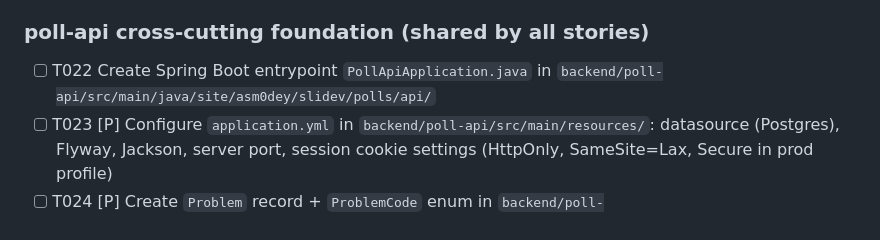
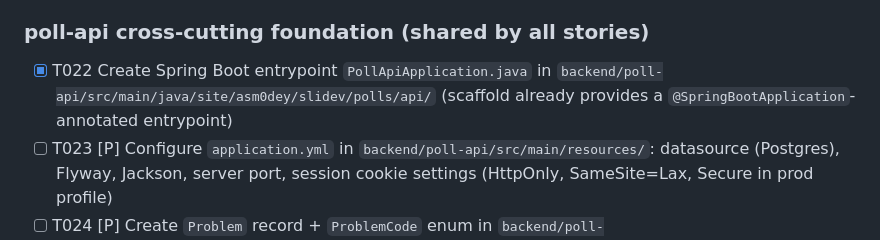
Before and after one commit to asm0dey/slidev-polls, a Markdown page: specs/001-polling-foundation/tasks.md, the part around the change. Rendered like a GitHub page.

Commit message:
docs(001-polling-foundation): T022 — PollApiApplication task reconciled
The scaffold already checked in PollApiApplication.java with the
@SpringBootApplication annotation under site.asm0dey.slidev.polls.api
(renamed from the com.example.polls prefix in a prior commit).
Context-loading is verified by PollApiApplicationTests.contextLoads
against a Testcontainers Postgres. No code change needed; this commit
only marks T022 done.

```diff
--- a/specs/001-polling-foundation/tasks.md
+++ b/specs/001-polling-foundation/tasks.md
@@ -73,7 +73,7 @@
 
 ### poll-api cross-cutting foundation (shared by all stories)
 
-- [ ] T022 Create Spring Boot entrypoint `PollApiApplication.java` in `backend/poll-api/src/main/java/site/asm0dey/slidev/polls/api/`
+- [x] T022 Create Spring Boot entrypoint `PollApiApplication.java` in `backend/poll-api/src/main/java/site/asm0dey/slidev/polls/api/` (scaffold already provides a `@SpringBootApplication`-annotated entrypoint)
 - [ ] T023 [P] Configure `application.yml` in `backend/poll-api/src/main/resources/`: datasource (Postgres), Flyway, Jackson, server port, session cookie settings (HttpOnly, SameSite=Lax, Secure in prod profile)
 - [ ] T024 [P] Create `Problem` record + `ProblemCode` enum in `backend/poll-api/src/main/java/site/asm0dey/slidev/polls/api/error/` matching the codes listed in `openapi.yaml` (`AUTH_REQUIRED`, `FORBIDDEN`, `NOT_FOUND`, `VALIDATION_FAILED`, `ALREADY_VOTED`, `QUESTION_NOT_ACTIVE`, `ACTIVATION_REJECTED`, `SLUG_TAKEN`, `SLUG_INVALID`, `SLUG_RESERVED`, `DECK_TOKEN_INVALID`, `DECK_TOKEN_POLL_MISMATCH`, `TRANSPORT_FAILURE`)
 - [ ] T025 [P] Create `CorrelationIdFilter` in `backend/poll-api/src/main/java/site/asm0dey/slidev/polls/api/logging/` populating MDC per request; structured JSON logging config in `logback-spring.xml`
```
